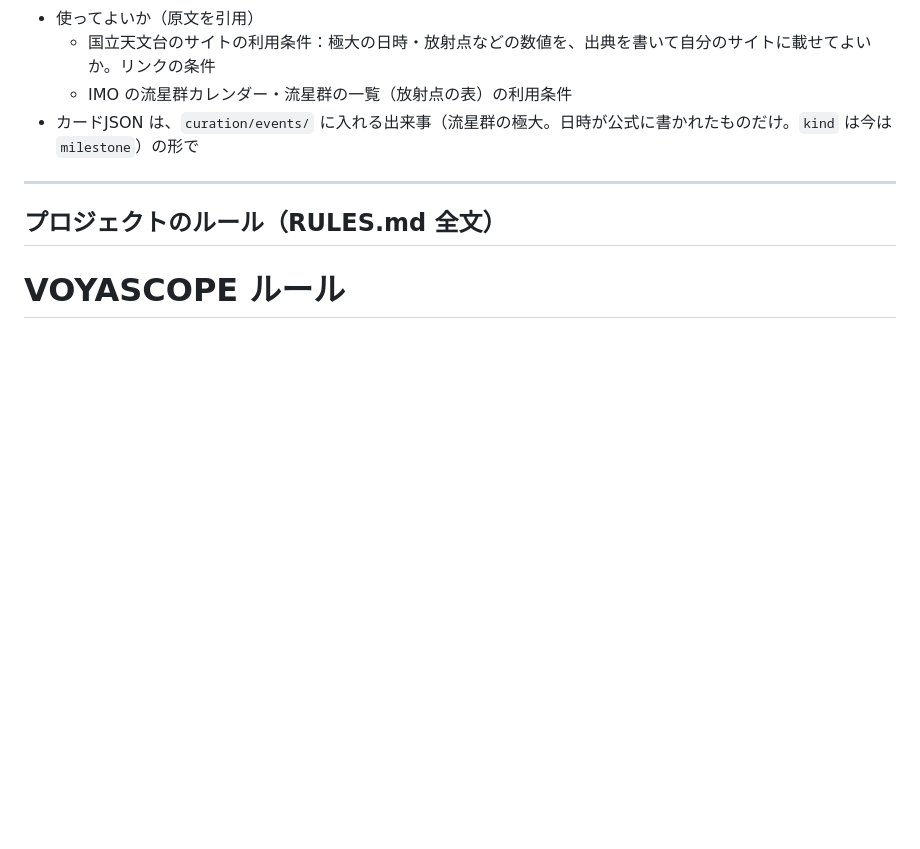
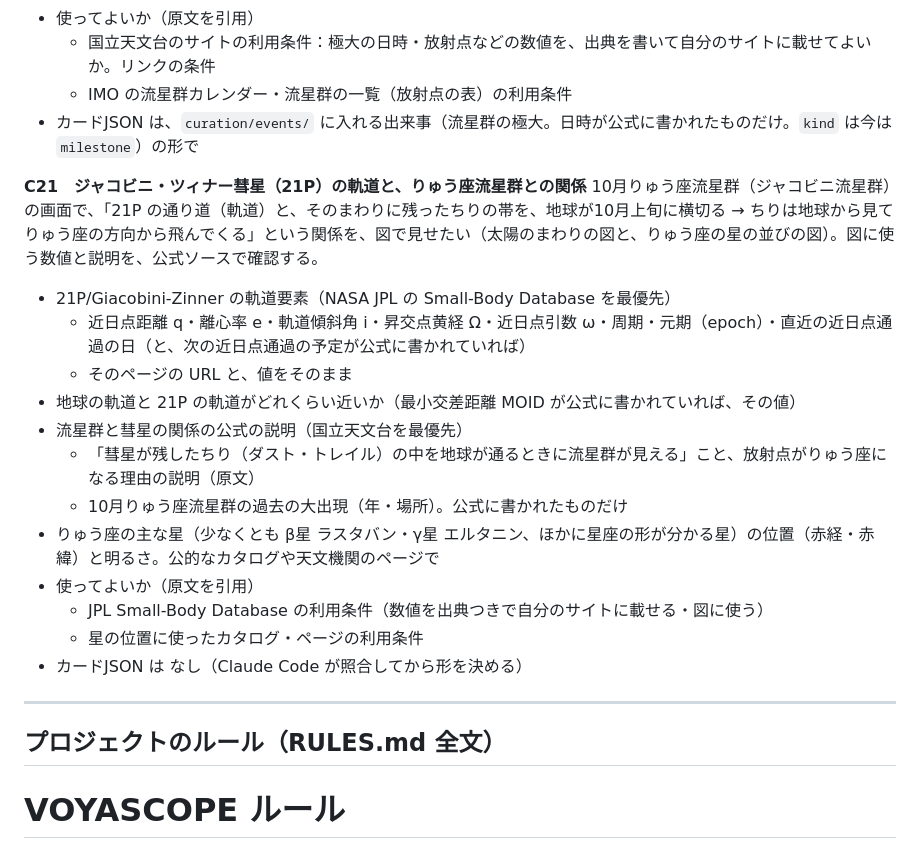
Before and after one commit to mentoce0-gif/voyascope, a Markdown page: prompts/chappy-research.md, the part around the change. Rendered like a GitHub page; blank space fills up the shorter version.

```diff
--- a/prompts/chappy-research.md
+++ b/prompts/chappy-research.md
@@ -223,6 +223,21 @@ NASA JPL の Horizons（https://ssd-api.jpl.nasa.gov/doc/horizons.html）で、
   - IMO の流星群カレンダー・流星群の一覧（放射点の表）の利用条件
 - カードJSON は、`curation/events/` に入れる出来事（流星群の極大。日時が公式に書かれたものだけ。`kind` は今は `milestone`）の形で
 
+**C21　ジャコビニ・ツィナー彗星（21P）の軌道と、りゅう座流星群との関係**
+10月りゅう座流星群（ジャコビニ流星群）の画面で、「21P の通り道（軌道）と、そのまわりに残ったちりの帯を、地球が10月上旬に横切る → ちりは地球から見てりゅう座の方向から飛んでくる」という関係を、図で見せたい（太陽のまわりの図と、りゅう座の星の並びの図）。図に使う数値と説明を、公式ソースで確認する。
+- 21P/Giacobini-Zinner の軌道要素（NASA JPL の Small-Body Database を最優先）
+  - 近日点距離 q・離心率 e・軌道傾斜角 i・昇交点黄経 Ω・近日点引数 ω・周期・元期（epoch）・直近の近日点通過の日（と、次の近日点通過の予定が公式に書かれていれば）
+  - そのページの URL と、値をそのまま
+- 地球の軌道と 21P の軌道がどれくらい近いか（最小交差距離 MOID が公式に書かれていれば、その値）
+- 流星群と彗星の関係の公式の説明（国立天文台を最優先）
+  - 「彗星が残したちり（ダスト・トレイル）の中を地球が通るときに流星群が見える」こと、放射点がりゅう座になる理由の説明（原文）
+  - 10月りゅう座流星群の過去の大出現（年・場所）。公式に書かれたものだけ
+- りゅう座の主な星（少なくとも β星 ラスタバン・γ星 エルタニン、ほかに星座の形が分かる星）の位置（赤経・赤緯）と明るさ。公的なカタログや天文機関のページで
+- 使ってよいか（原文を引用）
+  - JPL Small-Body Database の利用条件（数値を出典つきで自分のサイトに載せる・図に使う）
+  - 星の位置に使ったカタログ・ページの利用条件
+- カードJSON は なし（Claude Code が照合してから形を決める）
+
 ---
 
 ## プロジェクトのルール（RULES.md 全文）
```
Also changed, not shown: prompts/src/chappy.md (+15 -0 lines).
